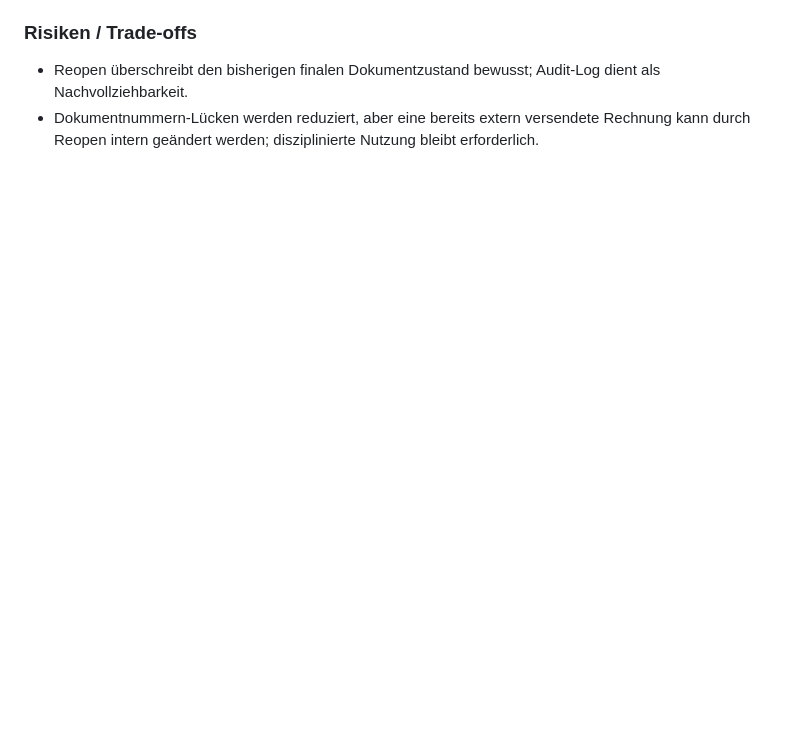
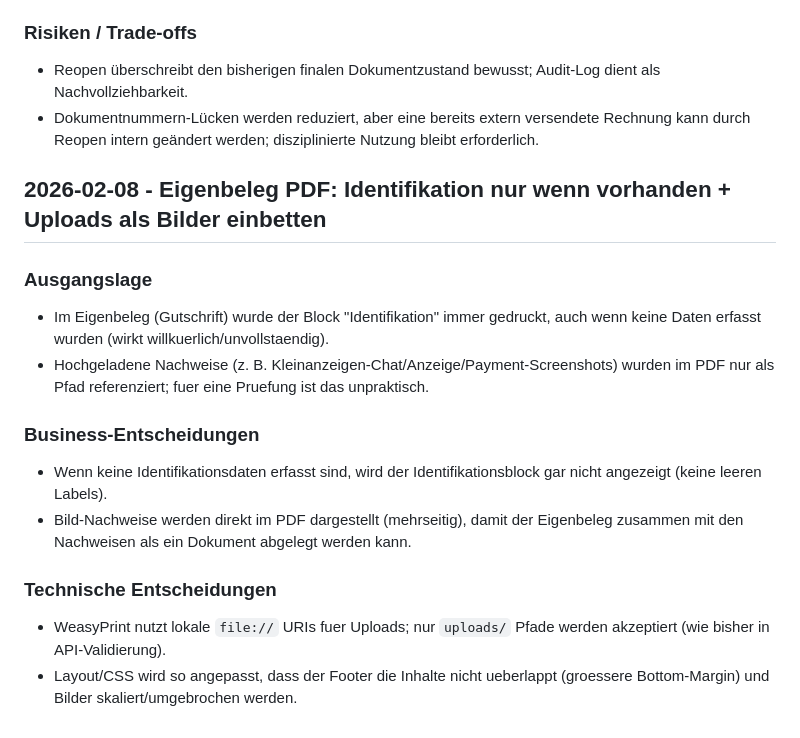
Before and after one commit to SebastianKater-Wegscheider/erp, a Markdown page: docs/history.md, the part around the change. Rendered like a GitHub page; blank space fills up the shorter version.

Commit message:
chore: document credit note pdf evidence embedding

```diff
--- a/docs/history.md
+++ b/docs/history.md
@@ -209,3 +209,17 @@
 ### Risiken / Trade-offs
 - Reopen überschreibt den bisherigen finalen Dokumentzustand bewusst; Audit-Log dient als Nachvollziehbarkeit.
 - Dokumentnummern-Lücken werden reduziert, aber eine bereits extern versendete Rechnung kann durch Reopen intern geändert werden; disziplinierte Nutzung bleibt erforderlich.
+
+## 2026-02-08 - Eigenbeleg PDF: Identifikation nur wenn vorhanden + Uploads als Bilder einbetten
+
+### Ausgangslage
+- Im Eigenbeleg (Gutschrift) wurde der Block "Identifikation" immer gedruckt, auch wenn keine Daten erfasst wurden (wirkt willkuerlich/unvollstaendig).
+- Hochgeladene Nachweise (z. B. Kleinanzeigen-Chat/Anzeige/Payment-Screenshots) wurden im PDF nur als Pfad referenziert; fuer eine Pruefung ist das unpraktisch.
+
+### Business-Entscheidungen
+- Wenn keine Identifikationsdaten erfasst sind, wird der Identifikationsblock gar nicht angezeigt (keine leeren Labels).
+- Bild-Nachweise werden direkt im PDF dargestellt (mehrseitig), damit der Eigenbeleg zusammen mit den Nachweisen als ein Dokument abgelegt werden kann.
+
+### Technische Entscheidungen
+- WeasyPrint nutzt lokale `file://` URIs fuer Uploads; nur `uploads/` Pfade werden akzeptiert (wie bisher in API-Validierung).
+- Layout/CSS wird so angepasst, dass der Footer die Inhalte nicht ueberlappt (groessere Bottom-Margin) und Bilder skaliert/umgebrochen werden.
```
